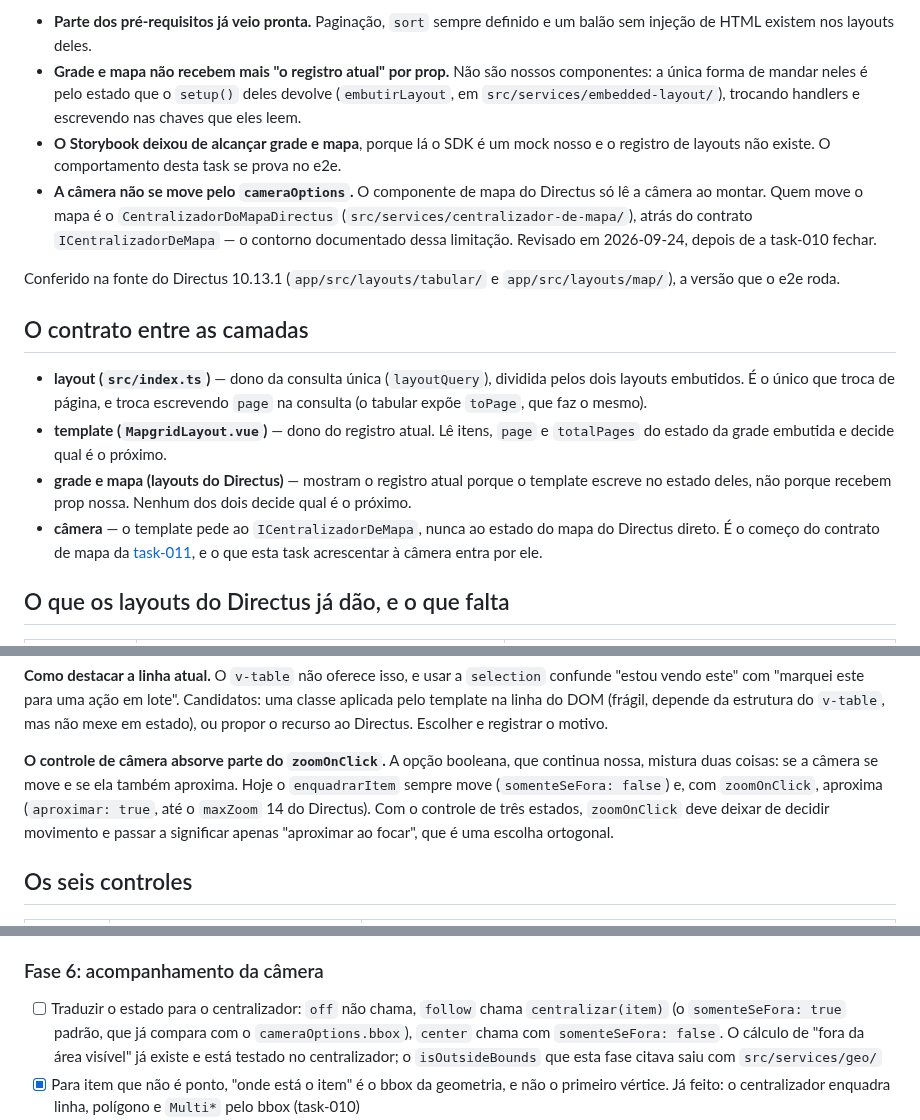
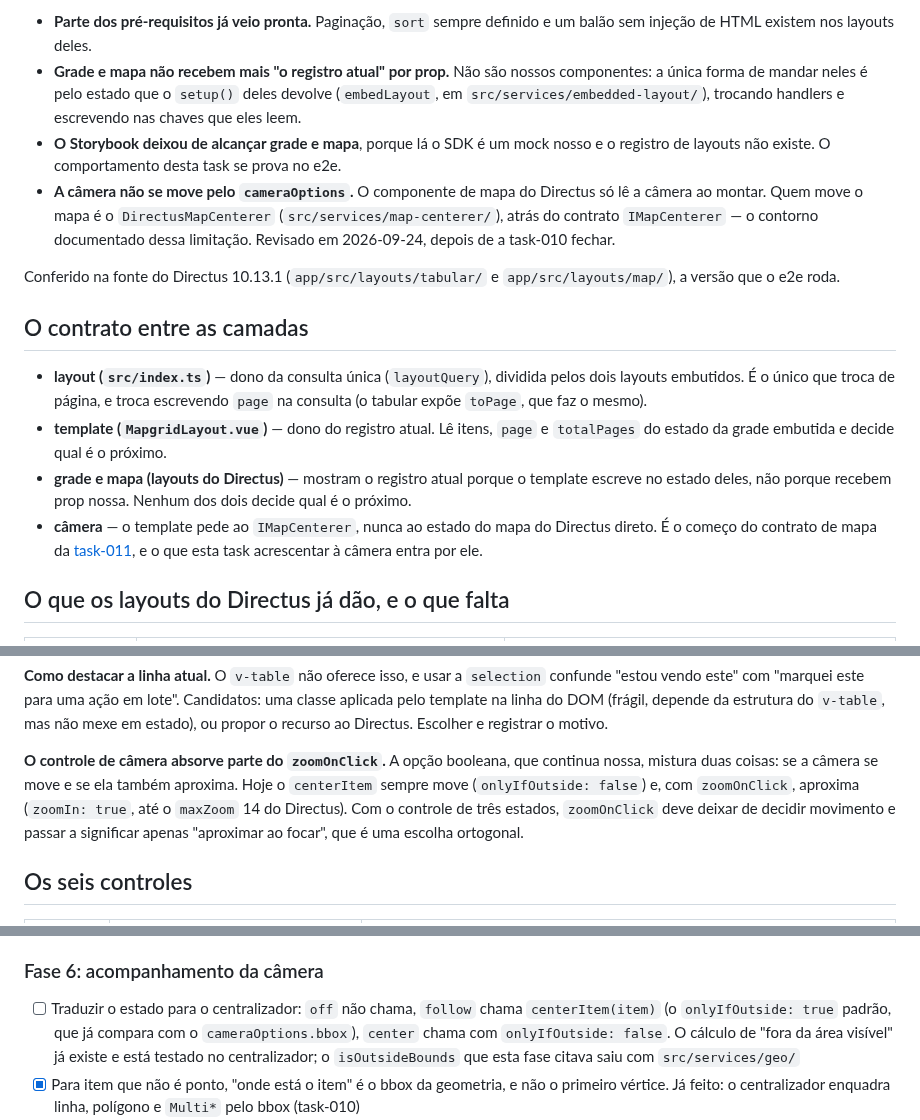
Before and after one commit to devix-tecnologia/directus-extension-mapgrid, a Markdown page: TASKS/task-006-navegar-e-reproduzir-os-registros-no-mapa.md, 3 parts joined by grey strips. Rendered like a GitHub page.

```diff
--- a/TASKS/task-006-navegar-e-reproduzir-os-registros-no-mapa.md
+++ b/TASKS/task-006-navegar-e-reproduzir-os-registros-no-mapa.md
@@ -36,14 +36,14 @@ direções:
   e um balão sem injeção de HTML existem nos layouts deles.
 - **Grade e mapa não recebem mais "o registro atual" por prop.** Não são nossos
   componentes: a única forma de mandar neles é pelo estado que o `setup()` deles
-  devolve (`embutirLayout`, em `src/services/embedded-layout/`), trocando
+  devolve (`embedLayout`, em `src/services/embedded-layout/`), trocando
   handlers e escrevendo nas chaves que eles leem.
 - **O Storybook deixou de alcançar grade e mapa**, porque lá o SDK é um mock nosso
   e o registro de layouts não existe. O comportamento desta task se prova no e2e.
 - **A câmera não se move pelo `cameraOptions`.** O componente de mapa do
   Directus só lê a câmera ao montar. Quem move o mapa é o
-  `CentralizadorDoMapaDirectus` (`src/services/centralizador-de-mapa/`), atrás
-  do contrato `ICentralizadorDeMapa` — o contorno documentado dessa limitação.
+  `DirectusMapCenterer` (`src/services/map-centerer/`), atrás
+  do contrato `IMapCenterer` — o contorno documentado dessa limitação.
   Revisado em 2026-09-24, depois de a task-010 fechar.
 
 Conferido na fonte do Directus 10.13.1 (`app/src/layouts/tabular/` e
@@ -59,7 +59,7 @@ Conferido na fonte do Directus 10.13.1 (`app/src/layouts/tabular/` e
 - **grade e mapa (layouts do Directus)** — mostram o registro atual porque o
   template escreve no estado deles, não porque recebem prop nossa. Nenhum dos
   dois decide qual é o próximo.
-- **câmera** — o template pede ao `ICentralizadorDeMapa`, nunca ao estado do
+- **câmera** — o template pede ao `IMapCenterer`, nunca ao estado do
   mapa do Directus direto. É o começo do contrato de mapa da
   [task-011](task-011-o-mapgrid-aceita-qualquer-mapa-atras-de-um-contrato-proprio.md),
   e o que esta task acrescentar à câmera entra por ele.
@@ -94,8 +94,8 @@ Directus. Escolher e registrar o motivo.
 
 **O controle de câmera absorve parte do `zoomOnClick`.** A opção booleana, que
 continua nossa, mistura duas coisas: se a câmera se move e se ela também
-aproxima. Hoje o `enquadrarItem` sempre move (`somenteSeFora: false`) e, com
-`zoomOnClick`, aproxima (`aproximar: true`, até o `maxZoom` 14 do Directus). Com
+aproxima. Hoje o `centerItem` sempre move (`onlyIfOutside: false`) e, com
+`zoomOnClick`, aproxima (`zoomIn: true`, até o `maxZoom` 14 do Directus). Com
 o controle de três estados, `zoomOnClick` deve deixar de decidir
 movimento e passar a significar apenas "aproximar ao focar", que é uma escolha
 ortogonal.
@@ -200,8 +200,8 @@ que cicla entre os três estados, na `MapToolbar`.
 
 ### Fase 6: acompanhamento da câmera
 - [ ] Traduzir o estado para o centralizador: `off` não chama, `follow` chama
-      `centralizar(item)` (o `somenteSeFora: true` padrão, que já compara com o
-      `cameraOptions.bbox`), `center` chama com `somenteSeFora: false`. O
+      `centerItem(item)` (o `onlyIfOutside: true` padrão, que já compara com o
+      `cameraOptions.bbox`), `center` chama com `onlyIfOutside: false`. O
       cálculo de "fora da área visível" já existe e está testado no
       centralizador; o `isOutsideBounds` que esta fase citava saiu com
       `src/services/geo/`
```
Also changed, not shown: other parts of TASKS/task-006-navegar-e-reproduzir-os-registros-no-mapa.md (+1 -1 lines), TASKS/task-011-o-mapgrid-aceita-qualquer-mapa-atras-de-um-contrato-proprio.md (+8 -8 lines), TASKS/task-013-o-codigo-do-mapgrid-passa-a-ser-todo-em-ingles.md (+11 -7 lines).
